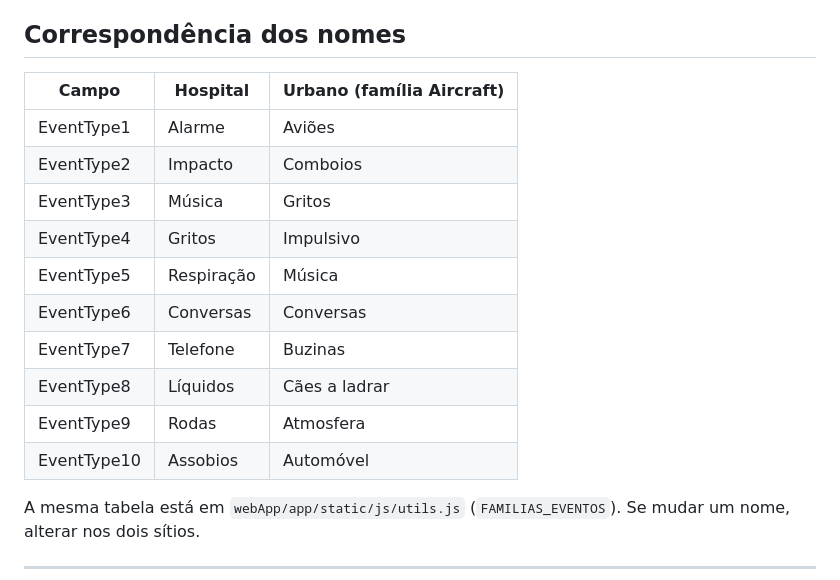
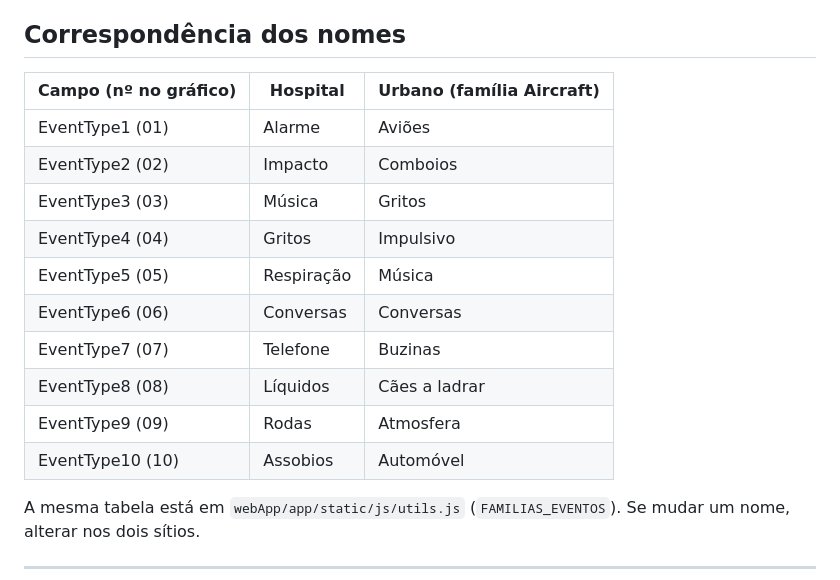
Before and after one commit to lapao9/SoundDash, a Markdown page: GUIAS/GRAFANA_FAMILIAS_EVENTOS.md, the part around one of its changes. GitHub-like rendering.

```diff
--- a/GUIAS/GRAFANA_FAMILIAS_EVENTOS.md
+++ b/GUIAS/GRAFANA_FAMILIAS_EVENTOS.md
@@ -8,18 +8,18 @@ A webapp tem botões **Hospital / Urbano** e envia a escolha ao Grafana no URL d
 
 ## Correspondência dos nomes
 
-| Campo | Hospital | Urbano (família Aircraft) |
+| Campo (nº no gráfico) | Hospital | Urbano (família Aircraft) |
 |---|---|---|
-| EventType1 | Alarme | Aviões |
-| EventType2 | Impacto | Comboios |
-| EventType3 | Música | Gritos |
-| EventType4 | Gritos | Impulsivo |
-| EventType5 | Respiração | Música |
-| EventType6 | Conversas | Conversas |
-| EventType7 | Telefone | Buzinas |
-| EventType8 | Líquidos | Cães a ladrar |
-| EventType9 | Rodas | Atmosfera |
-| EventType10 | Assobios | Automóvel |
+| EventType1 (01) | Alarme | Aviões |
+| EventType2 (02) | Impacto | Comboios |
+| EventType3 (03) | Música | Gritos |
+| EventType4 (04) | Gritos | Impulsivo |
+| EventType5 (05) | Respiração | Música |
+| EventType6 (06) | Conversas | Conversas |
+| EventType7 (07) | Telefone | Buzinas |
+| EventType8 (08) | Líquidos | Cães a ladrar |
+| EventType9 (09) | Rodas | Atmosfera |
+| EventType10 (10) | Assobios | Automóvel |
 
 A mesma tabela está em `webApp/app/static/js/utils.js` (`FAMILIAS_EVENTOS`). Se mudar um nome, alterar nos dois sítios.
 
```
Also changed, not shown: other parts of GUIAS/GRAFANA_FAMILIAS_EVENTOS.md (+36 -25 lines).
